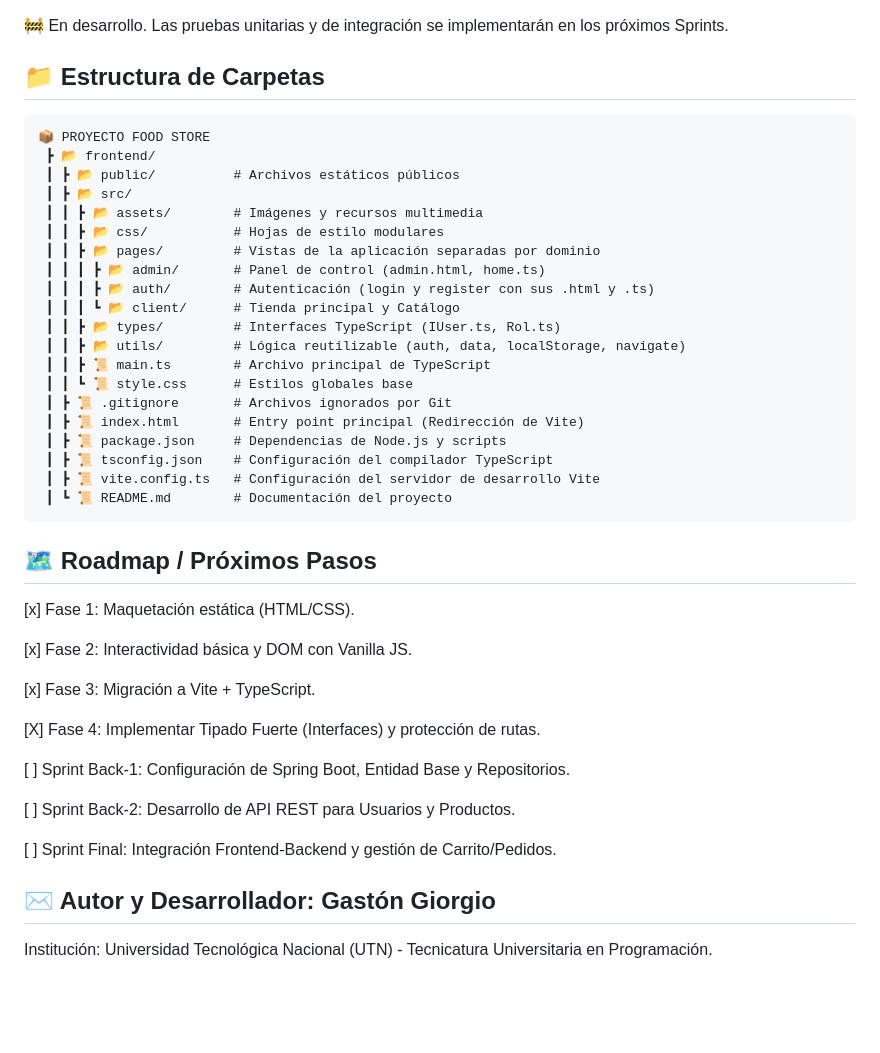
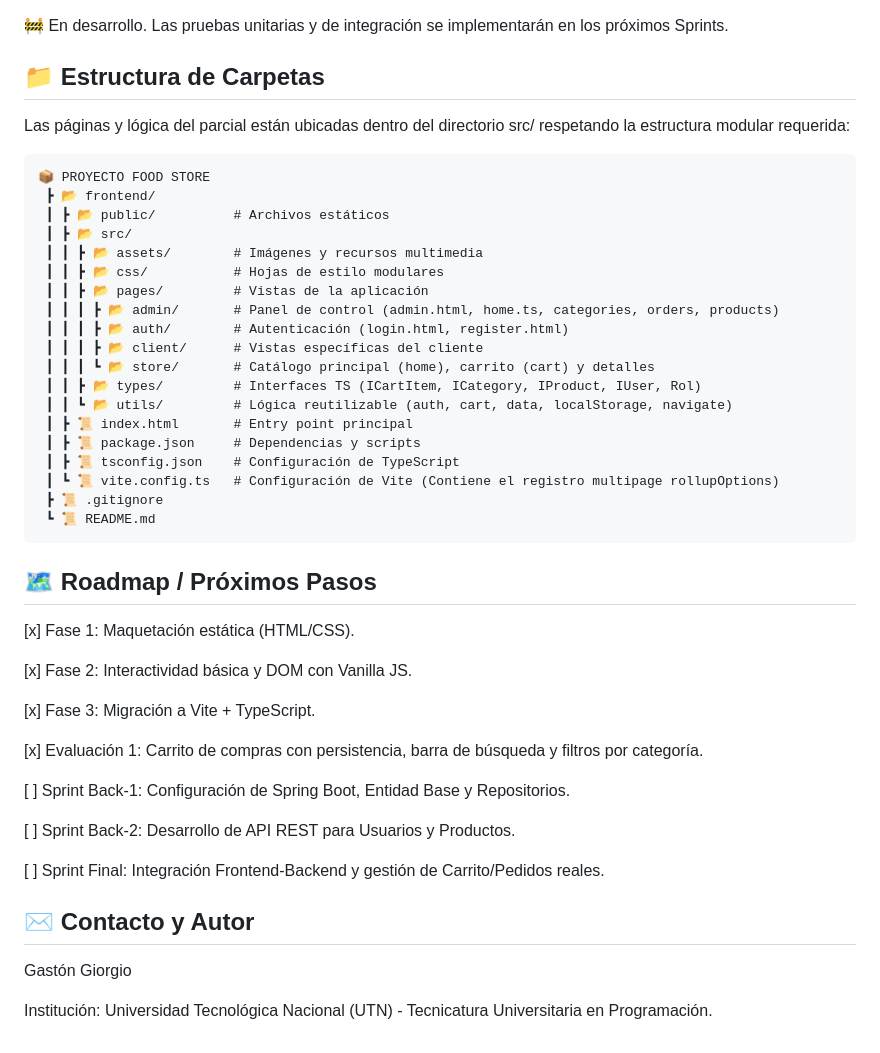
Before and after one commit to Tonga26/Food-Store_TPI_Programacion-3, a Markdown page: README.md, the part around one of its changes. GitHub-like rendering; blank space fills up the shorter version.

````diff
--- a/README.md
+++ b/README.md
@@ -66,28 +72,29 @@ Sigue estos pasos para levantar el servidor de desarrollo localmente:
 🚧 En desarrollo. Las pruebas unitarias y de integración se implementarán en los próximos Sprints.
 
 ## 📁 Estructura de Carpetas
-```text
+
+Las páginas y lógica del parcial están ubicadas dentro del directorio src/ respetando la estructura modular requerida:
+```
 📦 PROYECTO FOOD STORE
  ┣ 📂 frontend/
- ┃ ┣ 📂 public/          # Archivos estáticos públicos
+ ┃ ┣ 📂 public/          # Archivos estáticos
  ┃ ┣ 📂 src/
  ┃ ┃ ┣ 📂 assets/        # Imágenes y recursos multimedia
  ┃ ┃ ┣ 📂 css/           # Hojas de estilo modulares
- ┃ ┃ ┣ 📂 pages/         # Vistas de la aplicación separadas por dominio
- ┃ ┃ ┃ ┣ 📂 admin/       # Panel de control (admin.html, home.ts)
- ┃ ┃ ┃ ┣ 📂 auth/        # Autenticación (login y register con sus .html y .ts)
- ┃ ┃ ┃ ┗ 📂 client/      # Tienda principal y Catálogo
- ┃ ┃ ┣ 📂 types/         # Interfaces TypeScript (IUser.ts, Rol.ts)
- ┃ ┃ ┣ 📂 utils/         # Lógica reutilizable (auth, data, localStorage, navigate)
- ┃ ┃ ┣ 📜 main.ts        # Archivo principal de TypeScript
- ┃ ┃ ┗ 📜 style.css      # Estilos globales base
- ┃ ┣ 📜 .gitignore       # Archivos ignorados por Git
- ┃ ┣ 📜 index.html       # Entry point principal (Redirección de Vite)
- ┃ ┣ 📜 package.json     # Dependencias de Node.js y scripts
- ┃ ┣ 📜 tsconfig.json    # Configuración del compilador TypeScript
- ┃ ┣ 📜 vite.config.ts   # Configuración del servidor de desarrollo Vite
- ┃ ┗ 📜 README.md        # Documentación del proyecto
-```
+ ┃ ┃ ┣ 📂 pages/         # Vistas de la aplicación
+ ┃ ┃ ┃ ┣ 📂 admin/       # Panel de control (admin.html, home.ts, categories, orders, products)
+ ┃ ┃ ┃ ┣ 📂 auth/        # Autenticación (login.html, register.html)
+ ┃ ┃ ┃ ┣ 📂 client/      # Vistas específicas del cliente
+ ┃ ┃ ┃ ┗ 📂 store/       # Catálogo principal (home), carrito (cart) y detalles
+ ┃ ┃ ┣ 📂 types/         # Interfaces TS (ICartItem, ICategory, IProduct, IUser, Rol)
+ ┃ ┃ ┗ 📂 utils/         # Lógica reutilizable (auth, cart, data, localStorage, navigate)
+ ┃ ┣ 📜 index.html       # Entry point principal
+ ┃ ┣ 📜 package.json     # Dependencias y scripts
+ ┃ ┣ 📜 tsconfig.json    # Configuración de TypeScript
+ ┃ ┗ 📜 vite.config.ts   # Configuración de Vite (Contiene el registro multipage rollupOptions)
+ ┣ 📜 .gitignore
+ ┗ 📜 README.md
+ ```
 
 ## 🗺️ Roadmap / Próximos Pasos
 
@@ -97,14 +104,16 @@ Sigue estos pasos para levantar el servidor de desarrollo localmente:
 
 [x] Fase 3: Migración a Vite + TypeScript.
 
-[X] Fase 4: Implementar Tipado Fuerte (Interfaces) y protección de rutas.
+[x] Evaluación 1: Carrito de compras con persistencia, barra de búsqueda y filtros por categoría.
 
 [ ] Sprint Back-1: Configuración de Spring Boot, Entidad Base y Repositorios.
 
 [ ] Sprint Back-2: Desarrollo de API REST para Usuarios y Productos.
 
-[ ] Sprint Final: Integración Frontend-Backend y gestión de Carrito/Pedidos.
+[ ] Sprint Final: Integración Frontend-Backend y gestión de Carrito/Pedidos reales.
 
-## ✉️ Autor y Desarrollador: Gastón Giorgio
+## ✉️ Contacto y Autor
+
+Gastón Giorgio
 
 Institución: Universidad Tecnológica Nacional (UTN) - Tecnicatura Universitaria en Programación.
````
Also changed, not shown: other parts of README.md (+33 -27 lines).
